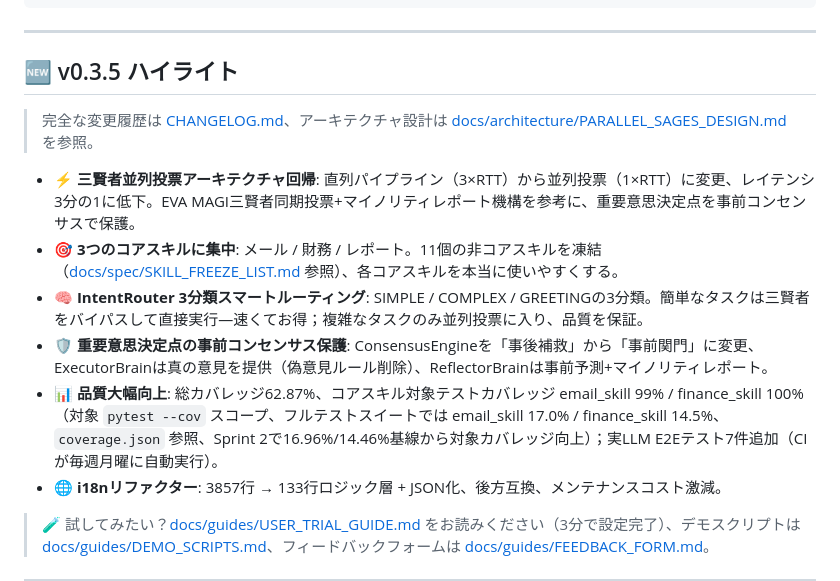
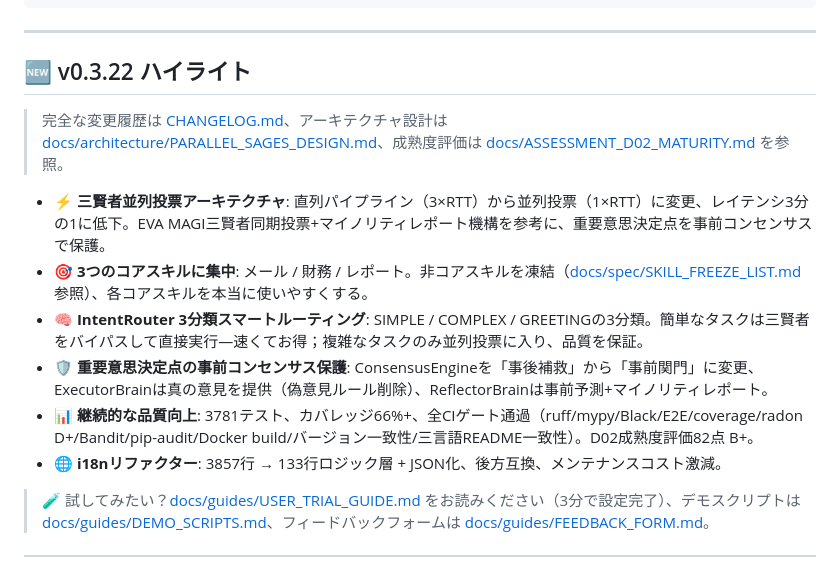
Before and after one commit to lulin70/OPC-Agents, a Markdown page: README-JP.md, the part around the change. Drawn GitHub-style.

```diff
--- a/README-JP.md
+++ b/README-JP.md
@@ -31,15 +31,15 @@ opc-agents                      # 2. 起動
 
 ---
 
-## 🆕 v0.3.5 ハイライト
+## 🆕 v0.3.22 ハイライト
 
-> 完全な変更履歴は [CHANGELOG.md](CHANGELOG.md)、アーキテクチャ設計は [docs/architecture/PARALLEL_SAGES_DESIGN.md](docs/architecture/PARALLEL_SAGES_DESIGN.md) を参照。
+> 完全な変更履歴は [CHANGELOG.md](CHANGELOG.md)、アーキテクチャ設計は [docs/architecture/PARALLEL_SAGES_DESIGN.md](docs/architecture/PARALLEL_SAGES_DESIGN.md)、成熟度評価は [docs/ASSESSMENT_D02_MATURITY.md](docs/ASSESSMENT_D02_MATURITY.md) を参照。
 
-- **⚡ 三賢者並列投票アーキテクチャ回帰**: 直列パイプライン（3×RTT）から並列投票（1×RTT）に変更、レイテンシ3分の1に低下。EVA MAGI三賢者同期投票+マイノリティレポート機構を参考に、重要意思決定点を事前コンセンサスで保護。
-- **🎯 3つのコアスキルに集中**: メール / 財務 / レポート。11個の非コアスキルを凍結（[docs/spec/SKILL_FREEZE_LIST.md](docs/spec/SKILL_FREEZE_LIST.md) 参照）、各コアスキルを本当に使いやすくする。
+- **⚡ 三賢者並列投票アーキテクチャ**: 直列パイプライン（3×RTT）から並列投票（1×RTT）に変更、レイテンシ3分の1に低下。EVA MAGI三賢者同期投票+マイノリティレポート機構を参考に、重要意思決定点を事前コンセンサスで保護。
+- **🎯 3つのコアスキルに集中**: メール / 財務 / レポート。非コアスキルを凍結（[docs/spec/SKILL_FREEZE_LIST.md](docs/spec/SKILL_FREEZE_LIST.md) 参照）、各コアスキルを本当に使いやすくする。
 - **🧠 IntentRouter 3分類スマートルーティング**: SIMPLE / COMPLEX / GREETINGの3分類。簡単なタスクは三賢者をバイパスして直接実行—速くてお得；複雑なタスクのみ並列投票に入り、品質を保証。
 - **🛡 重要意思決定点の事前コンセンサス保護**: ConsensusEngineを「事後補救」から「事前関門」に変更、ExecutorBrainは真の意見を提供（偽意見ルール削除）、ReflectorBrainは事前予測+マイノリティレポート。
-- **📊 品質大幅向上**: 総カバレッジ62.87%、コアスキル対象テストカバレッジ email_skill 99% / finance_skill 100%（対象 `pytest --cov` スコープ、フルテストスイートでは email_skill 17.0% / finance_skill 14.5%、`coverage.json` 参照、Sprint 2で16.96%/14.46%基線から対象カバレッジ向上）；実LLM E2Eテスト7件追加（CIが毎週月曜に自動実行）。
+- **📊 継続的な品質向上**: 3781テスト、カバレッジ66%+、全CIゲート通過（ruff/mypy/Black/E2E/coverage/radon D+/Bandit/pip-audit/Docker build/バージョン一致性/三言語README一致性）。D02成熟度評価82点 B+。
 - **🌐 i18nリファクター**: 3857行 → 133行ロジック層 + JSON化、後方互換、メンテナンスコスト激減。
 
 > 🧪 試してみたい？[docs/guides/USER_TRIAL_GUIDE.md](docs/guides/USER_TRIAL_GUIDE.md) をお読みください（3分で設定完了）、デモスクリプトは [docs/guides/DEMO_SCRIPTS.md](docs/guides/DEMO_SCRIPTS.md)、フィードバックフォームは [docs/guides/FEEDBACK_FORM.md](docs/guides/FEEDBACK_FORM.md)。
```
Also changed, not shown: README-EN.md (+5 -5 lines), README.md (+5 -5 lines).
